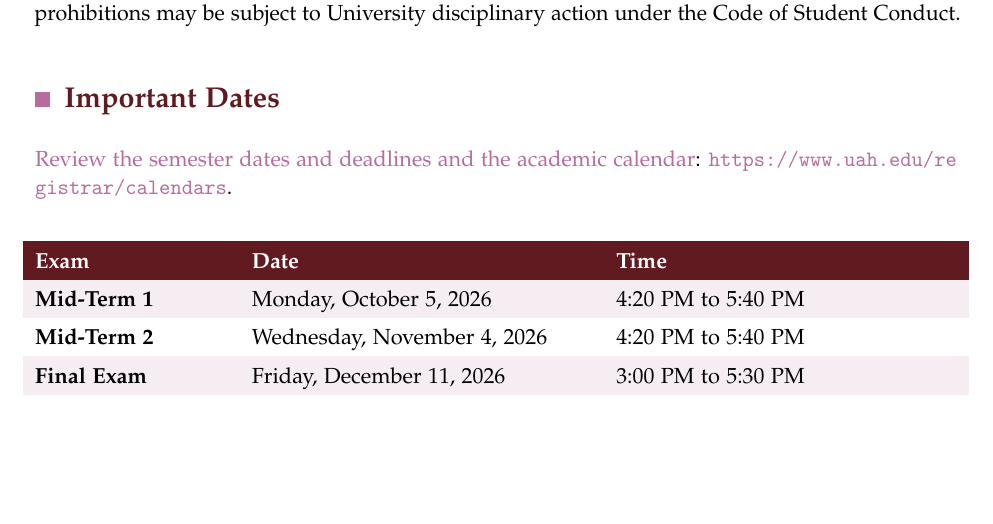
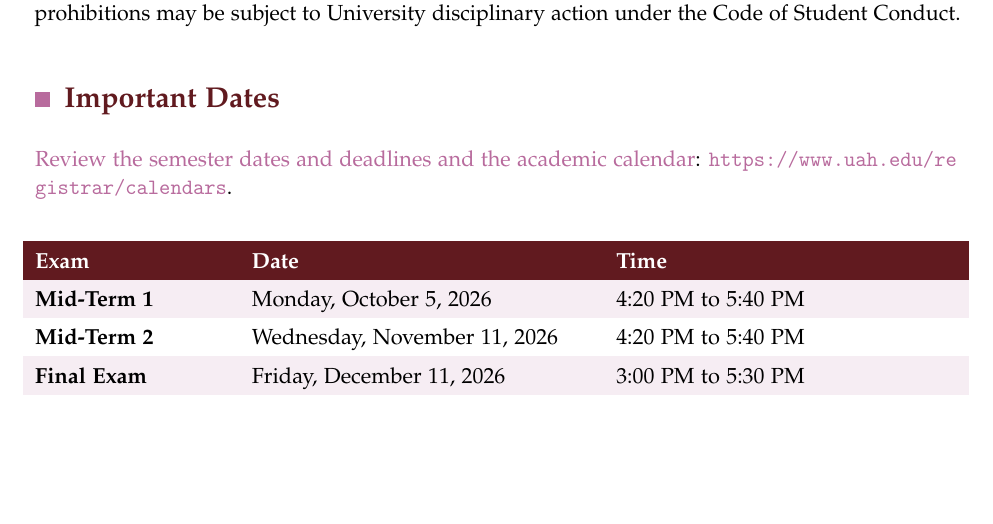
Before and after one commit to rahulbhadani/CPE486586_FA26, a LaTeX book (syllabus.tex): part of page 3 of 20, cut so that both start at the same text. Compiled offline with pdfLaTeX.

Commit message:
Exam dated changed

```diff
--- a/syllabus.tex
+++ b/syllabus.tex
@@ -207,7 +207,7 @@ I reserve all federal and state copyrights in my lectures and course materials.
 \noindent\begin{tabularx}{\textwidth}{@{}>{\bfseries}p{3.4cm} >{\raggedright\arraybackslash}X >{\raggedright\arraybackslash}X@{}}
 \rowcolor{deep}\textcolor{white}{Exam} & \textcolor{white}{\bfseries Date} & \textcolor{white}{\bfseries Time}\\
 Mid-Term 1 & Monday, October 5, 2026 & 4:20 PM to 5:40 PM\\
-Mid-Term 2 & Wednesday, November 4, 2026 & 4:20 PM to 5:40 PM\\
+Mid-Term 2 & Wednesday, November 11, 2026 & 4:20 PM to 5:40 PM\\
 Final Exam & Friday, December 11, 2026 & 3:00 PM to 5:30 PM\\
 \end{tabularx}\arrayrulecolor{black}}
 
```
Also changed, not shown: syllabus.pdf.
